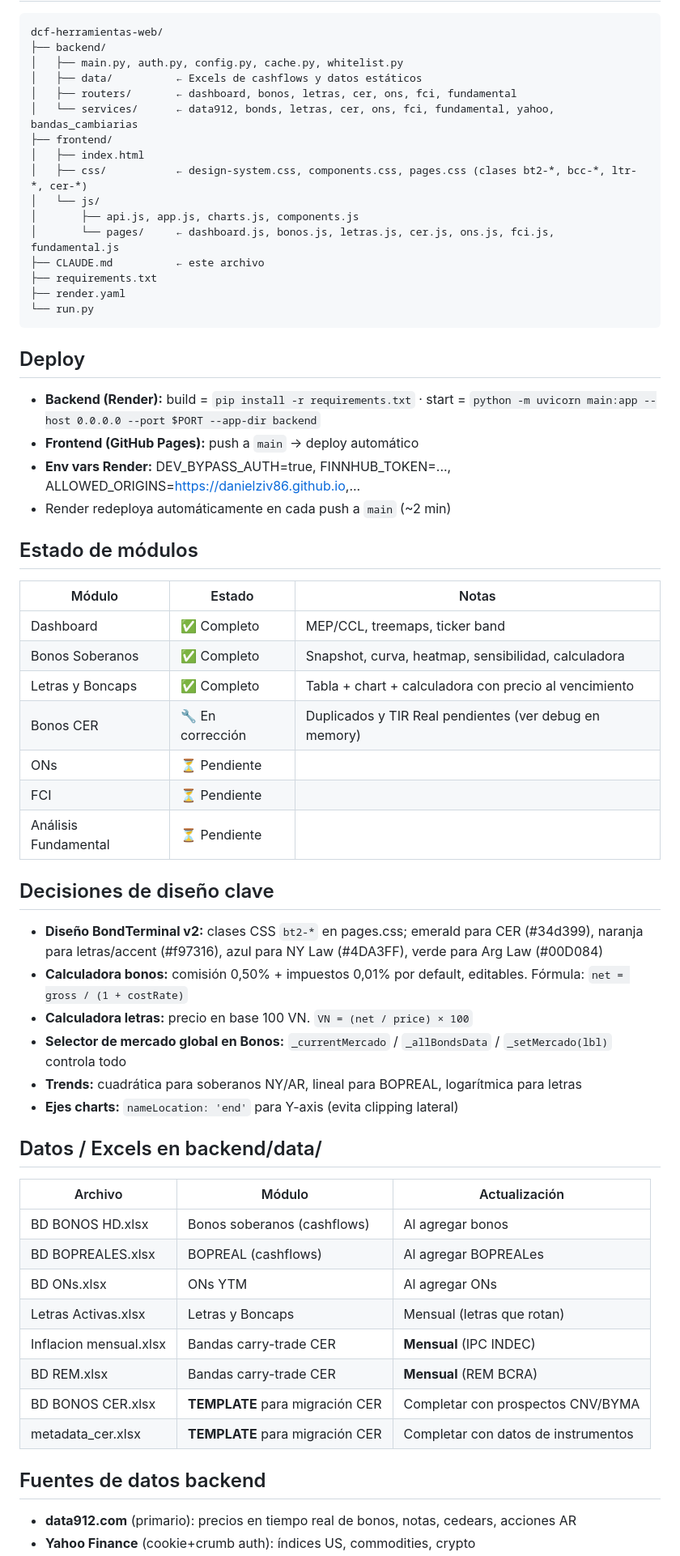
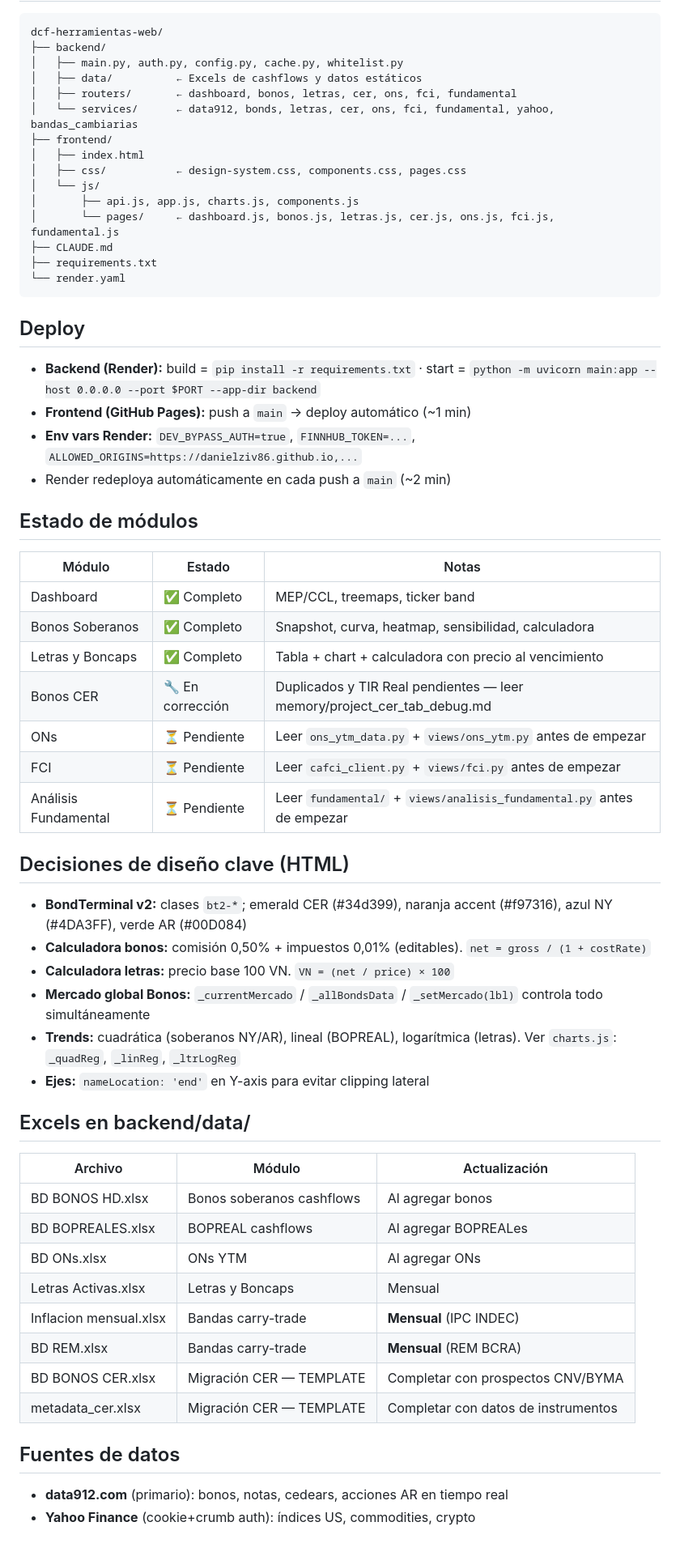
Before and after one commit to DanielZiv86/dcf-herramientas-web, a Markdown page: CLAUDE.md, the part around one of its changes. Shown at 81% size. Rendered like a GitHub page.

````diff
--- a/CLAUDE.md
+++ b/CLAUDE.md
@@ -26,21 +72,20 @@ dcf-herramientas-web/
 │   └── services/      ← data912, bonds, letras, cer, ons, fci, fundamental, yahoo, bandas_cambiarias
 ├── frontend/
 │   ├── index.html
-│   ├── css/           ← design-system.css, components.css, pages.css (clases bt2-*, bcc-*, ltr-*, cer-*)
+│   ├── css/           ← design-system.css, components.css, pages.css
 │   └── js/
 │       ├── api.js, app.js, charts.js, components.js
 │       └── pages/     ← dashboard.js, bonos.js, letras.js, cer.js, ons.js, fci.js, fundamental.js
-├── CLAUDE.md          ← este archivo
+├── CLAUDE.md
 ├── requirements.txt
-├── render.yaml
-└── run.py
+└── render.yaml
 ```
 
 ## Deploy
 
 - **Backend (Render):** build = `pip install -r requirements.txt` · start = `python -m uvicorn main:app --host 0.0.0.0 --port $PORT --app-dir backend`
-- **Frontend (GitHub Pages):** push a `main` → deploy automático
-- **Env vars Render:** DEV_BYPASS_AUTH=true, FINNHUB_TOKEN=..., ALLOWED_ORIGINS=https://danielziv86.github.io,...
+- **Frontend (GitHub Pages):** push a `main` → deploy automático (~1 min)
+- **Env vars Render:** `DEV_BYPASS_AUTH=true`, `FINNHUB_TOKEN=...`, `ALLOWED_ORIGINS=https://danielziv86.github.io,...`
 - Render redeploya automáticamente en cada push a `main` (~2 min)
 
 ## Estado de módulos
@@ -50,34 +95,34 @@ dcf-herramientas-web/
 | Dashboard | ✅ Completo | MEP/CCL, treemaps, ticker band |
 | Bonos Soberanos | ✅ Completo | Snapshot, curva, heatmap, sensibilidad, calculadora |
 | Letras y Boncaps | ✅ Completo | Tabla + chart + calculadora con precio al vencimiento |
-| Bonos CER | 🔧 En corrección | Duplicados y TIR Real pendientes (ver debug en memory) |
-| ONs | ⏳ Pendiente | |
-| FCI | ⏳ Pendiente | |
-| Análisis Fundamental | ⏳ Pendiente | |
+| Bonos CER | 🔧 En corrección | Duplicados y TIR Real pendientes — leer memory/project_cer_tab_debug.md |
+| ONs | ⏳ Pendiente | Leer `ons_ytm_data.py` + `views/ons_ytm.py` antes de empezar |
+| FCI | ⏳ Pendiente | Leer `cafci_client.py` + `views/fci.py` antes de empezar |
+| Análisis Fundamental | ⏳ Pendiente | Leer `fundamental/` + `views/analisis_fundamental.py` antes de empezar |
 
-## Decisiones de diseño clave
+## Decisiones de diseño clave (HTML)
 
-- **Diseño BondTerminal v2:** clases CSS `bt2-*` en pages.css; emerald para CER (#34d399), naranja para letras/accent (#f97316), azul para NY Law (#4DA3FF), verde para Arg Law (#00D084)
-- **Calculadora bonos:** comisión 0,50% + impuestos 0,01% por default, editables. Fórmula: `net = gross / (1 + costRate)`
-- **Calculadora letras:** precio en base 100 VN. `VN = (net / price) × 100`
-- **Selector de mercado global en Bonos:** `_currentMercado` / `_allBondsData` / `_setMercado(lbl)` controla todo
-- **Trends:** cuadrática para soberanos NY/AR, lineal para BOPREAL, logarítmica para letras
-- **Ejes charts:** `nameLocation: 'end'` para Y-axis (evita clipping lateral)
+- **BondTerminal v2:** clases `bt2-*`; emerald CER (#34d399), naranja accent (#f97316), azul NY (#4DA3FF), verde AR (#00D084)
+- **Calculadora bonos:** comisión 0,50% + impuestos 0,01% (editables). `net = gross / (1 + costRate)`
+- **Calculadora letras:** precio base 100 VN. `VN = (net / price) × 100`
+- **Mercado global Bonos:** `_currentMercado` / `_allBondsData` / `_setMercado(lbl)` controla todo simultáneamente
+- **Trends:** cuadrática (soberanos NY/AR), lineal (BOPREAL), logarítmica (letras). Ver `charts.js`: `_quadReg`, `_linReg`, `_ltrLogReg`
+- **Ejes:** `nameLocation: 'end'` en Y-axis para evitar clipping lateral
 
-## Datos / Excels en backend/data/
+## Excels en backend/data/
 
 | Archivo | Módulo | Actualización |
 |---|---|---|
-| BD BONOS HD.xlsx | Bonos soberanos (cashflows) | Al agregar bonos |
-| BD BOPREALES.xlsx | BOPREAL (cashflows) | Al agregar BOPREALes |
+| BD BONOS HD.xlsx | Bonos soberanos cashflows | Al agregar bonos |
+| BD BOPREALES.xlsx | BOPREAL cashflows | Al agregar BOPREALes |
 | BD ONs.xlsx | ONs YTM | Al agregar ONs |
-| Letras Activas.xlsx | Letras y Boncaps | Mensual (letras que rotan) |
-| Inflacion mensual.xlsx | Bandas carry-trade CER | **Mensual** (IPC INDEC) |
-| BD REM.xlsx | Bandas carry-trade CER | **Mensual** (REM BCRA) |
-| BD BONOS CER.xlsx | **TEMPLATE** para migración CER | Completar con prospectos CNV/BYMA |
-| metadata_cer.xlsx | **TEMPLATE** para migración CER | Completar con datos de instrumentos |
+| Letras Activas.xlsx | Letras y Boncaps | Mensual |
+| Inflacion mensual.xlsx | Bandas carry-trade | **Mensual** (IPC INDEC) |
+| BD REM.xlsx | Bandas carry-trade | **Mensual** (REM BCRA) |
+| BD BONOS CER.xlsx | Migración CER — TEMPLATE | Completar con prospectos CNV/BYMA |
+| metadata_cer.xlsx | Migración CER — TEMPLATE | Completar con datos de instrumentos |
 
-## Fuentes de datos backend
+## Fuentes de datos
 
-- **data912.com** (primario): precios en tiempo real de bonos, notas, cedears, acciones AR
+- **data912.com** (primario): bonos, notas, cedears, acciones AR en tiempo real
 - **Yahoo Finance** (cookie+crumb auth): índices US, commodities, crypto
````
Also changed, not shown: other parts of CLAUDE.md (+54 -12 lines).
